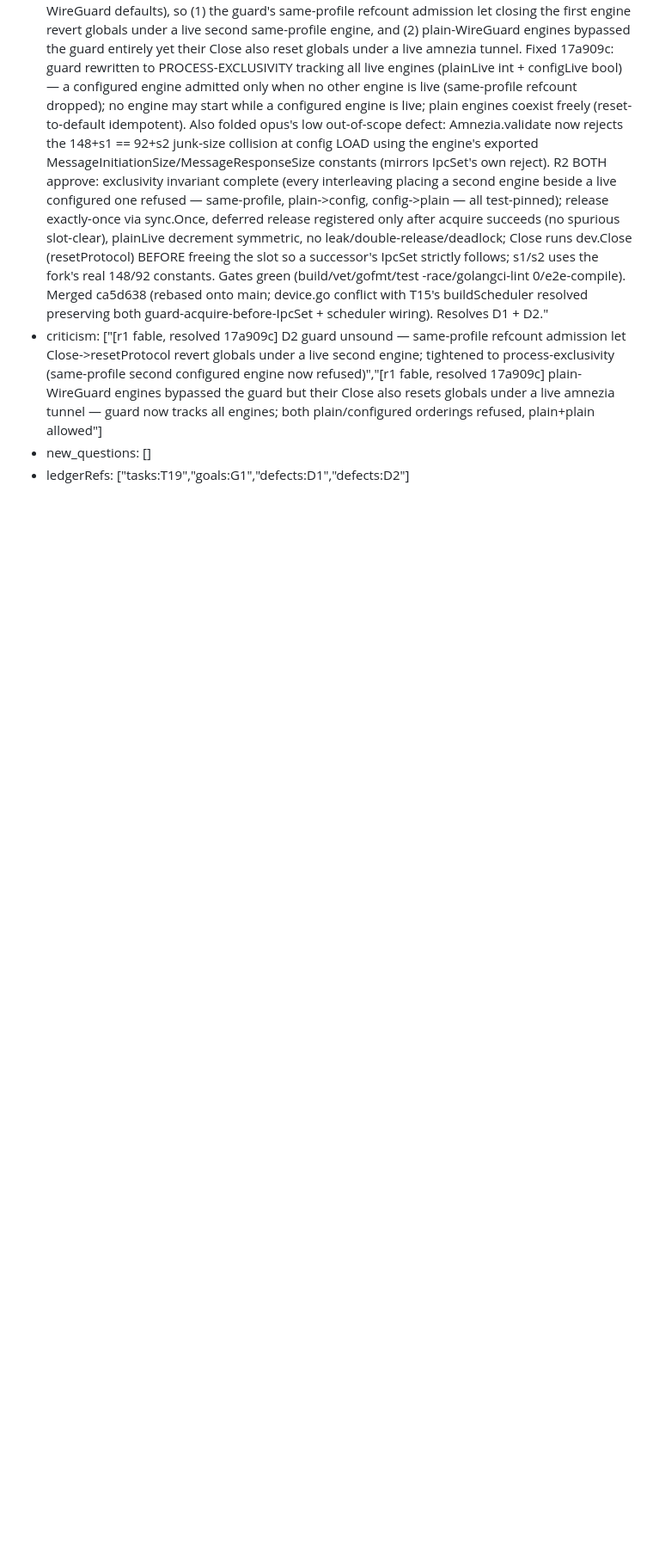
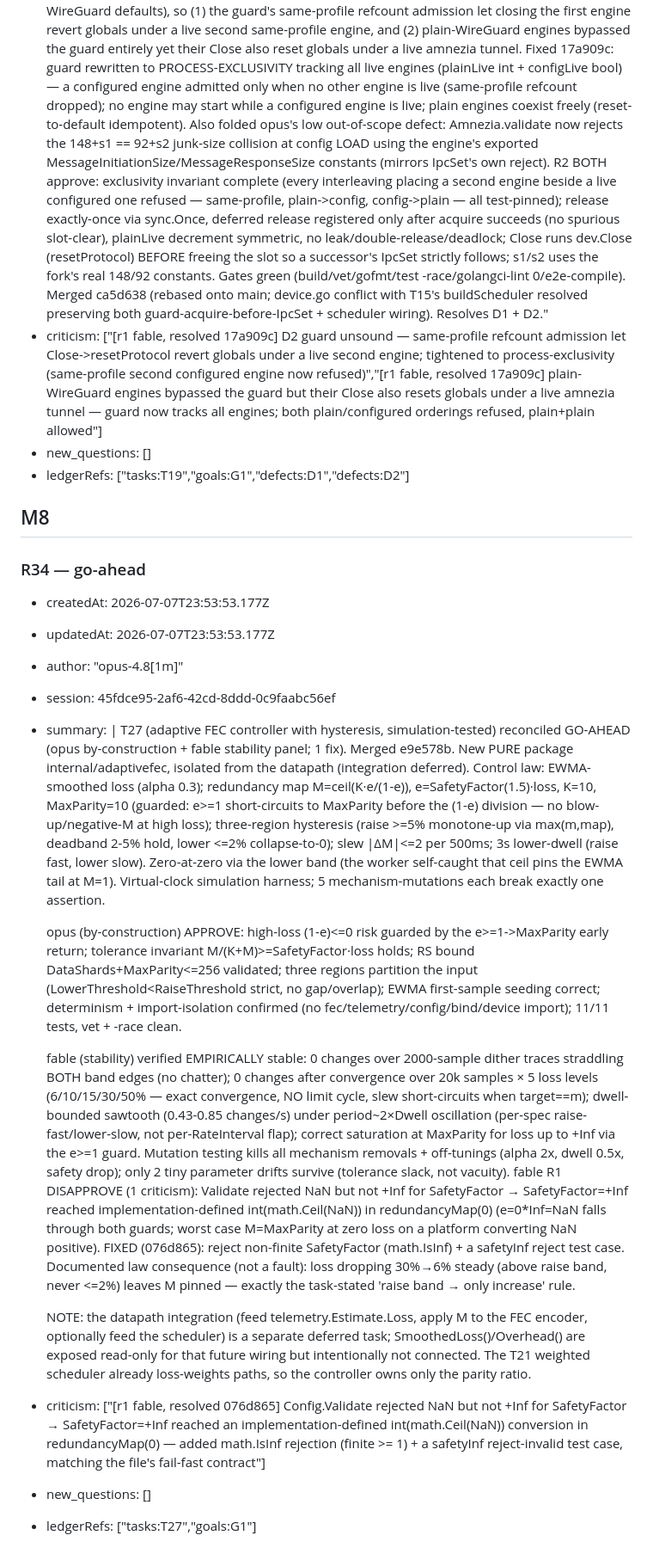
Before and after one commit to 7mind/fecalia, a Markdown page: .cq/reviews.md, the part around one of its changes. Shown at 86% size. GitHub-like rendering; blank space fills up the shorter version.

Commit message:
chore(ledger): /cq:advance — T27 done (adaptive FEC controller, simulation-tested; empirically stable per fable: no chatter/limit-cycle); R34 go-ahead (1 fix: reject non-finite SafetyFactor)

```diff
--- a/.cq/reviews.md
+++ b/.cq/reviews.md
@@ -457,3 +457,23 @@ archives: []
 - criticism: ["[r1 fable, resolved 17a909c] D2 guard unsound — same-profile refcount admission let Close->resetProtocol revert globals under a live second engine; tightened to process-exclusivity (same-profile second configured engine now refused)","[r1 fable, resolved 17a909c] plain-WireGuard engines bypassed the guard but their Close also resets globals under a live amnezia tunnel — guard now tracks all engines; both plain/configured orderings refused, plain+plain allowed"]
 - new_questions: []
 - ledgerRefs: ["tasks:T19","goals:G1","defects:D1","defects:D2"]
+
+## M8
+
+### R34 — go-ahead
+
+- createdAt: 2026-07-07T23:53:53.177Z
+- updatedAt: 2026-07-07T23:53:53.177Z
+- author: "opus-4.8[1m]"
+- session: 45fdce95-2af6-42cd-8ddd-0c9faabc56ef
+- summary: |
+    T27 (adaptive FEC controller with hysteresis, simulation-tested) reconciled GO-AHEAD (opus by-construction + fable stability panel; 1 fix). Merged e9e578b. New PURE package internal/adaptivefec, isolated from the datapath (integration deferred). Control law: EWMA-smoothed loss (alpha 0.3); redundancy map M=ceil(K·e/(1-e)), e=SafetyFactor(1.5)·loss, K=10, MaxParity=10 (guarded: e>=1 short-circuits to MaxParity before the (1-e) division — no blow-up/negative-M at high loss); three-region hysteresis (raise >=5% monotone-up via max(m,map), deadband 2-5% hold, lower <=2% collapse-to-0); slew |ΔM|<=2 per 500ms; 3s lower-dwell (raise fast, lower slow). Zero-at-zero via the lower band (the worker self-caught that ceil pins the EWMA tail at M=1). Virtual-clock simulation harness; 5 mechanism-mutations each break exactly one assertion.
+
+    opus (by-construction) APPROVE: high-loss (1-e)<=0 risk guarded by the e>=1->MaxParity early return; tolerance invariant M/(K+M)>=SafetyFactor·loss holds; RS bound DataShards+MaxParity<=256 validated; three regions partition the input (LowerThreshold<RaiseThreshold strict, no gap/overlap); EWMA first-sample seeding correct; determinism + import-isolation confirmed (no fec/telemetry/config/bind/device import); 11/11 tests, vet + -race clean.
+
+    fable (stability) verified EMPIRICALLY stable: 0 changes over 2000-sample dither traces straddling BOTH band edges (no chatter); 0 changes after convergence over 20k samples × 5 loss levels (6/10/15/30/50% — exact convergence, NO limit cycle, slew short-circuits when target==m); dwell-bounded sawtooth (0.43-0.85 changes/s) under period~2×Dwell oscillation (per-spec raise-fast/lower-slow, not per-RateInterval flap); correct saturation at MaxParity for loss up to +Inf via the e>=1 guard. Mutation testing kills all mechanism removals + off-tunings (alpha 2x, dwell 0.5x, safety drop); only 2 tiny parameter drifts survive (tolerance slack, not vacuity). fable R1 DISAPPROVE (1 criticism): Validate rejected NaN but not +Inf for SafetyFactor → SafetyFactor=+Inf reached implementation-defined int(math.Ceil(NaN)) in redundancyMap(0) (e=0*Inf=NaN falls through both guards; worst case M=MaxParity at zero loss on a platform converting NaN positive). FIXED (076d865): reject non-finite SafetyFactor (math.IsInf) + a safetyInf reject test case. Documented law consequence (not a fault): loss dropping 30%→6% steady (above raise band, never <=2%) leaves M pinned — exactly the task-stated 'raise band → only increase' rule.
+
+    NOTE: the datapath integration (feed telemetry.Estimate.Loss, apply M to the FEC encoder, optionally feed the scheduler) is a separate deferred task; SmoothedLoss()/Overhead() are exposed read-only for that future wiring but intentionally not connected. The T21 weighted scheduler already loss-weights paths, so the controller owns only the parity ratio.
+- criticism: ["[r1 fable, resolved 076d865] Config.Validate rejected NaN but not +Inf for SafetyFactor → SafetyFactor=+Inf reached an implementation-defined int(math.Ceil(NaN)) conversion in redundancyMap(0) — added math.IsInf rejection (finite >= 1) + a safetyInf reject-invalid test case, matching the file's fail-fast contract"]
+- new_questions: []
+- ledgerRefs: ["tasks:T27","goals:G1"]
```
Also changed, not shown: other parts of .cq/reviews.md (+1 -1 lines), .cq/tasks.md (+5 -5 lines).
